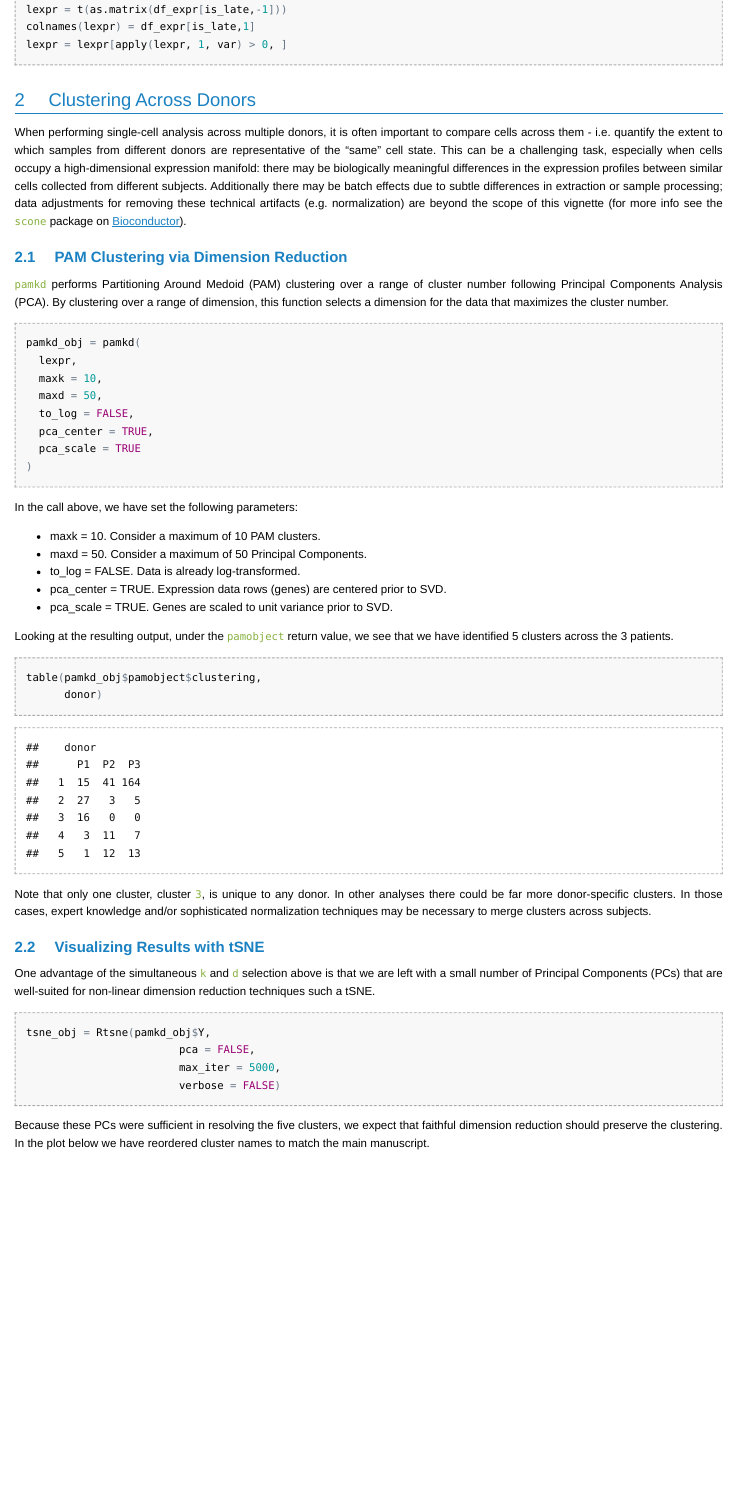
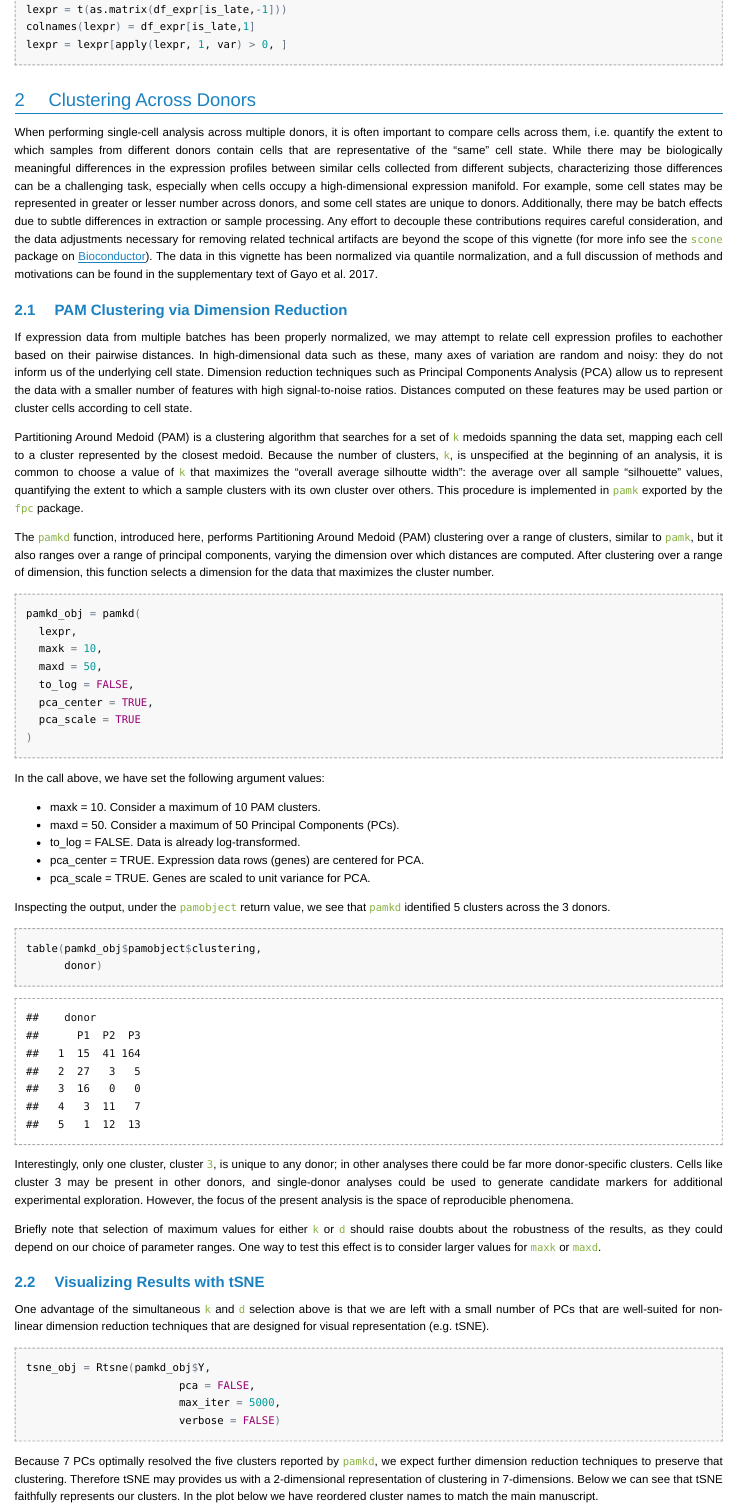
Before and after one commit to YosefLab/scRAD, an R Markdown document (vignettes/sciderTutorial.Rmd): the page in a window 1100 px wide, from 1420 px down. The pictures show the output file vignettes/sciderTutorial.html that the author committed with the source, opened offline.

Commit message:
Updated vignette

````diff
--- a/vignettes/sciderTutorial.Rmd
+++ b/vignettes/sciderTutorial.Rmd
@@ -106,23 +106,48 @@ lexpr = lexpr[apply(lexpr, 1, var) > 0, ]
 # Clustering Across Donors
 
 When performing single-cell analysis across multiple donors, it is often
-important to compare cells across them - i.e. quantify the extent to which
-samples from different donors are representative of the "same" cell state. This
-can be a challenging task, especially when cells occupy a high-dimensional
-expression manifold: there may be biologically meaningful differences in the
-expression profiles between similar cells collected from different subjects.
-Additionally there may be batch effects due to subtle differences in extraction
-or sample processing; data adjustments for removing these technical artifacts
-(e.g. normalization) are beyond the scope of this vignette (for more info see
-the `scone` package on
-[Bioconductor](http://bioconductor.org/packages/scone/)).
+important to compare cells across them, i.e. quantify the extent to which
+samples from different donors contain cells that are representative of the
+"same" cell state. While there may be biologically meaningful differences in
+the expression profiles between similar cells collected from different
+subjects, characterizing those differences can be a challenging task,
+especially when cells occupy a high-dimensional expression manifold. For
+example, some cell states may be represented in greater or lesser number across
+donors, and some cell states are unique to donors. Additionally, there may be
+batch effects due to subtle differences in extraction or sample processing. Any
+effort to decouple these contributions requires careful consideration, and the
+data adjustments necessary for removing related technical artifacts are beyond
+the scope of this vignette (for more info see the `scone` package on
+[Bioconductor](http://bioconductor.org/packages/scone/)). The data in this
+vignette has been normalized via quantile normalization, and a full discussion
+of methods and motivations can be found in the supplementary text of Gayo et
+al. 2017.
 
 ## PAM Clustering via Dimension Reduction
 
-`pamkd` performs Partitioning Around Medoid (PAM) clustering over a range of
-cluster number following Principal Components Analysis (PCA). By clustering
-over a range of dimension, this function selects a dimension for the data that
-maximizes the cluster number.
+If expression data from multiple batches has been properly normalized, we may
+attempt to relate cell expression profiles to eachother based on their pairwise
+distances. In high-dimensional data such as these, many axes of variation are
+random and noisy: they do not inform us of the underlying cell state. Dimension
+reduction techniques such as Principal Components Analysis (PCA) allow us to
+represent the data with a smaller number of features with high signal-to-noise
+ratios. Distances computed on these features may be used partion or cluster
+cells according to cell state.
+
+Partitioning Around Medoid (PAM) is a clustering algorithm that searches for a
+set of `k` medoids spanning the data set, mapping each cell to a cluster
+represented by the closest medoid. Because the number of clusters, `k`, is
+unspecified at the beginning of an analysis, it is common to choose a value of
+`k` that maximizes the "overall average silhoutte width": the average over all
+sample "silhouette" values, quantifying the extent to which a sample clusters
+with its own cluster over others. This procedure is implemented in `pamk`
+exported by the `fpc` package.
+
+The `pamkd` function, introduced here, performs Partitioning Around Medoid
+(PAM) clustering over a range of clusters, similar to `pamk`, but it also
+ranges over a range of principal components, varying the dimension over which
+distances are computed. After clustering over a range of dimension, this
+function selects a dimension for the data that maximizes the cluster number.
 
 ```{r cluster}
 
@@ -137,16 +162,16 @@ pamkd_obj = pamkd(
 
 ```
 
-In the call above, we have set the following parameters:
+In the call above, we have set the following argument values:
 
 * maxk = 10. Consider a maximum of 10 PAM clusters.
-* maxd = 50. Consider a maximum of 50 Principal Components.
+* maxd = 50. Consider a maximum of 50 Principal Components (PCs).
 * to_log = FALSE. Data is already log-transformed.
-* pca_center = TRUE. Expression data rows (genes) are centered prior to SVD.
-* pca_scale = TRUE. Genes are scaled to unit variance prior to SVD.
+* pca_center = TRUE. Expression data rows (genes) are centered for PCA.
+* pca_scale = TRUE. Genes are scaled to unit variance for PCA.
 
-Looking at the resulting output, under the `pamobject` return value, we see
-that we have identified 5 clusters across the 3 patients.
+Inspecting the output, under the `pamobject` return value, we see
+that `pamkd` identified 5 clusters across the 3 donors.
 
 ```{r cluster_show}
 
@@ -155,16 +180,22 @@ table(pamkd_obj$pamobject$clustering,
 
 ```
 
-Note that only one cluster, cluster `3`, is unique to any donor. In other
-analyses there could be far more donor-specific clusters. In those cases,
-expert knowledge and/or sophisticated normalization techniques may be necessary
-to merge clusters across subjects.
+Interestingly, only one cluster, cluster `3`, is unique to any donor; in other
+analyses there could be far more donor-specific clusters. Cells like cluster 3
+may be present in other donors, and single-donor analyses could be used to
+generate candidate markers for additional experimental exploration. However,
+the focus of the present analysis is the space of reproducible phenomena.
+
+Briefly note that selection of maximum values for either `k` or `d` should
+raise doubts about the robustness of the results, as they could depend on our
+choice of parameter ranges. One way to test this effect is to consider larger
+values for `maxk` or `maxd`.
 
 ## Visualizing Results with tSNE
 
 One advantage of the simultaneous `k` and `d` selection above is that we are
-left with a small number of Principal Components (PCs) that are well-suited for
-non-linear dimension reduction techniques such a tSNE.
+left with a small number of PCs that are well-suited for non-linear dimension
+reduction techniques that are designed for visual representation (e.g. tSNE).
 
 ```{r tsne}
 
@@ -175,9 +206,12 @@ tsne_obj = Rtsne(pamkd_obj$Y,
 
 ```
 
-Because these PCs were sufficient in resolving the five clusters, we expect
-that faithful dimension reduction should preserve the clustering. In the plot
-below we have reordered cluster names to match the main manuscript.
+Because 7 PCs optimally resolved the five clusters reported by `pamkd`, we
+expect further dimension reduction techniques to preserve that clustering.
+Therefore tSNE may provides us with a 2-dimensional representation of
+clustering in 7-dimensions. Below we can see that tSNE faithfully represents
+our clusters. In the plot below we have reordered cluster names to match the
+main manuscript.
 
 ```{r plottsne}
 
````
Also changed, not shown: vignettes/sciderTutorial.html, vignettes/sciderTutorial.Rmd (2 more changed lines).
